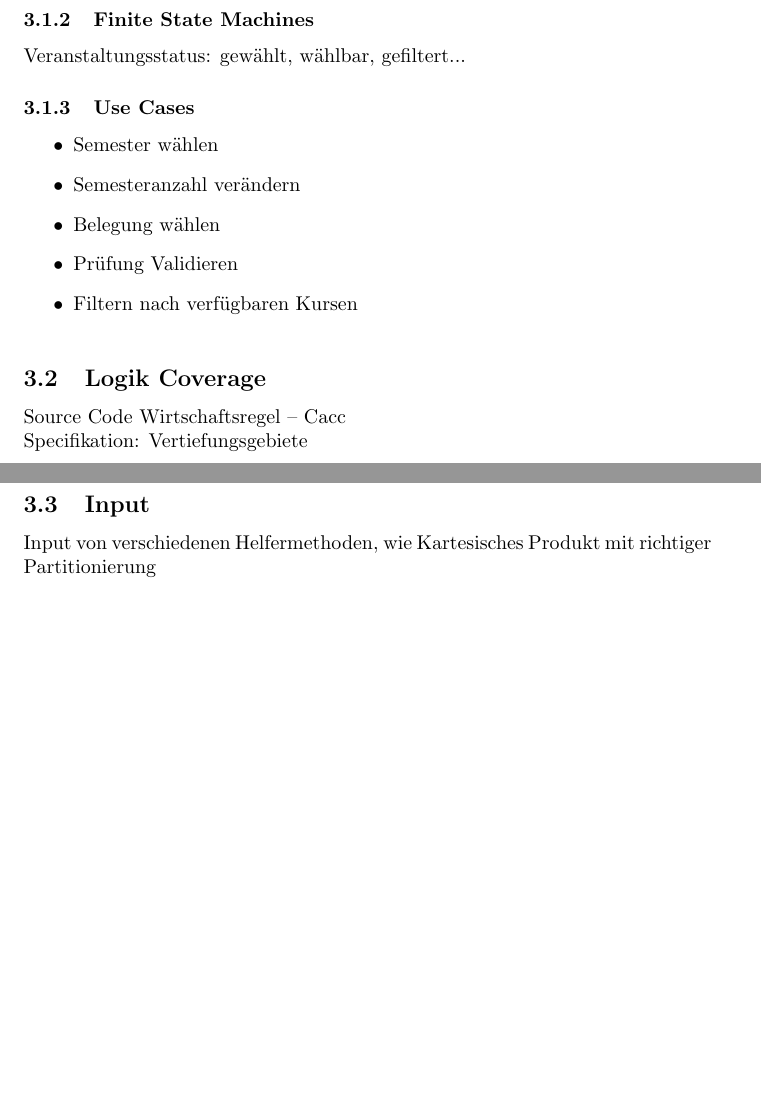
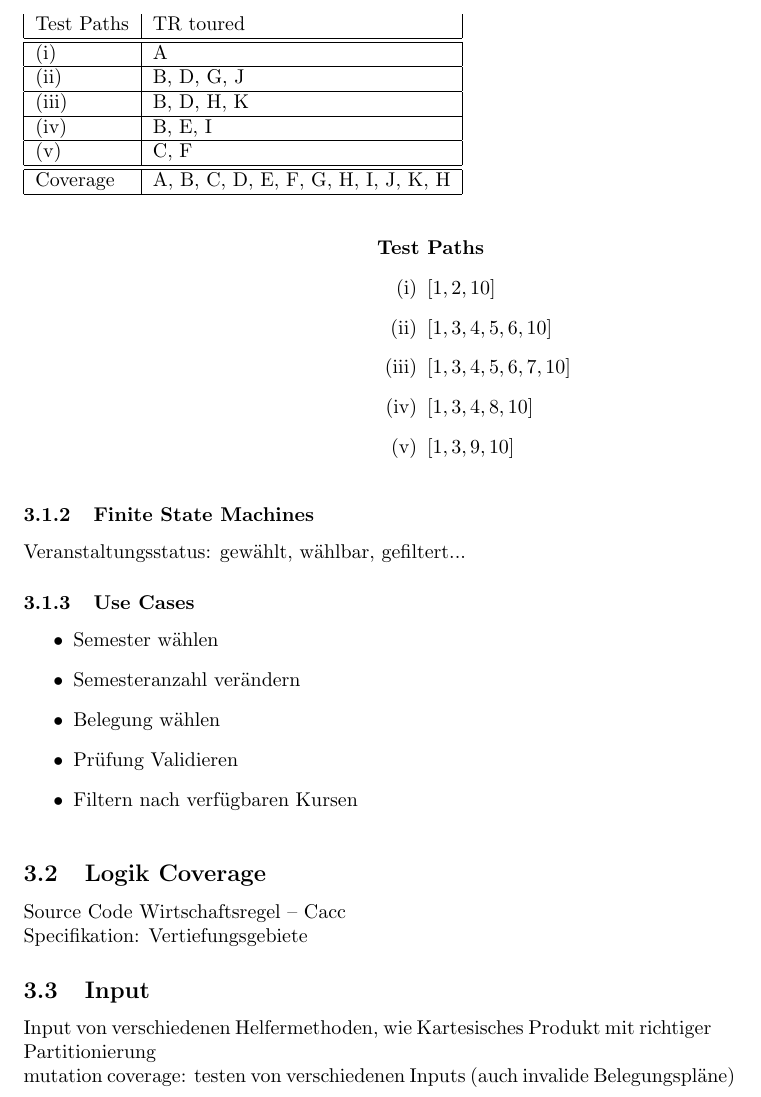
Before and after one commit to knub/onehundredandeighty-testing, a LaTeX document (testing.tex): two parts of pages 10 and 11 of 11 before the commit and part of page 10 of 11 after it, the two joined at a grey line, cut at the place of the change, the shorter picture padded with empty space. Compiled offline with pdfLaTeX.

Commit message:
control flow covergae

```diff
--- a/testing.tex
+++ b/testing.tex
@@ -420,5 +420,29 @@ Nachfolgend sind alle Test Requirements und Testpfade abgebildet.
 \item $\lbrack 5,6,10\rbrack$
 \item $\lbrack 5,7,10\rbrack$
 \end{enumerate}
+\switchcolumn*
+
+\paragraph{Test Paths}
+\begin{enumerate}[label=(\roman*)]
+\item $\lbrack 1, 2, 10 \rbrack$
+\item $\lbrack 1, 3, 4, 5, 6, 10\rbrack$
+\item $\lbrack 1, 3, 4, 5, 6, 7, 10\rbrack$
+\item $\lbrack 1, 3, 4, 8, 10\rbrack$
+\item $\lbrack 1, 3, 9, 10\rbrack$
+\end{enumerate}
+
+\switchcolumn*
+\end{paracol}
 
 
+\begin{table}
+\begin{tabular}{|l|l|}
+Test Paths & TR toured \\ \hline \hline
+(i) & A\\ \hline
+(ii)  & B, D, G, J \\ \hline
+(iii) & B, D, H, K\\ \hline
+(iv) & B, E, I\\ \hline
+(v) & C, F\\ \hline \hline
+Coverage & A, B, C, D, E, F, G, H, I, J, K, H\\ \hline
+\end{tabular}
+\end{table}
@@ -460,4 +478,6 @@ Specifikation: Vertiefungsgebiete
 \subsection{Input}
 Input von verschiedenen Helfermethoden, wie Kartesisches Produkt mit richtiger Partitionierung
 
+mutation coverage: testen von verschiedenen Inputs (auch invalide Belegungspläne)
+
 \end{document}
```
Also changed, not shown: testing.tex (14 more changed lines).
